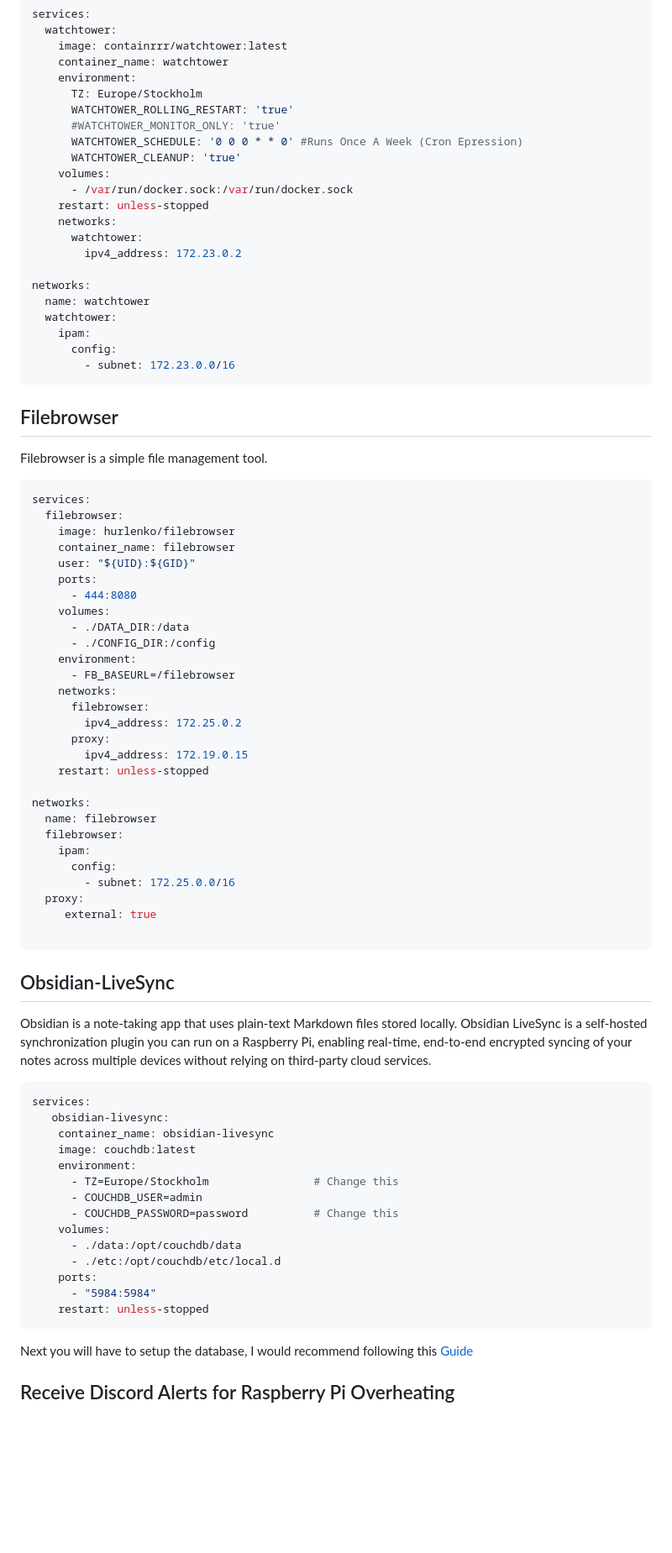
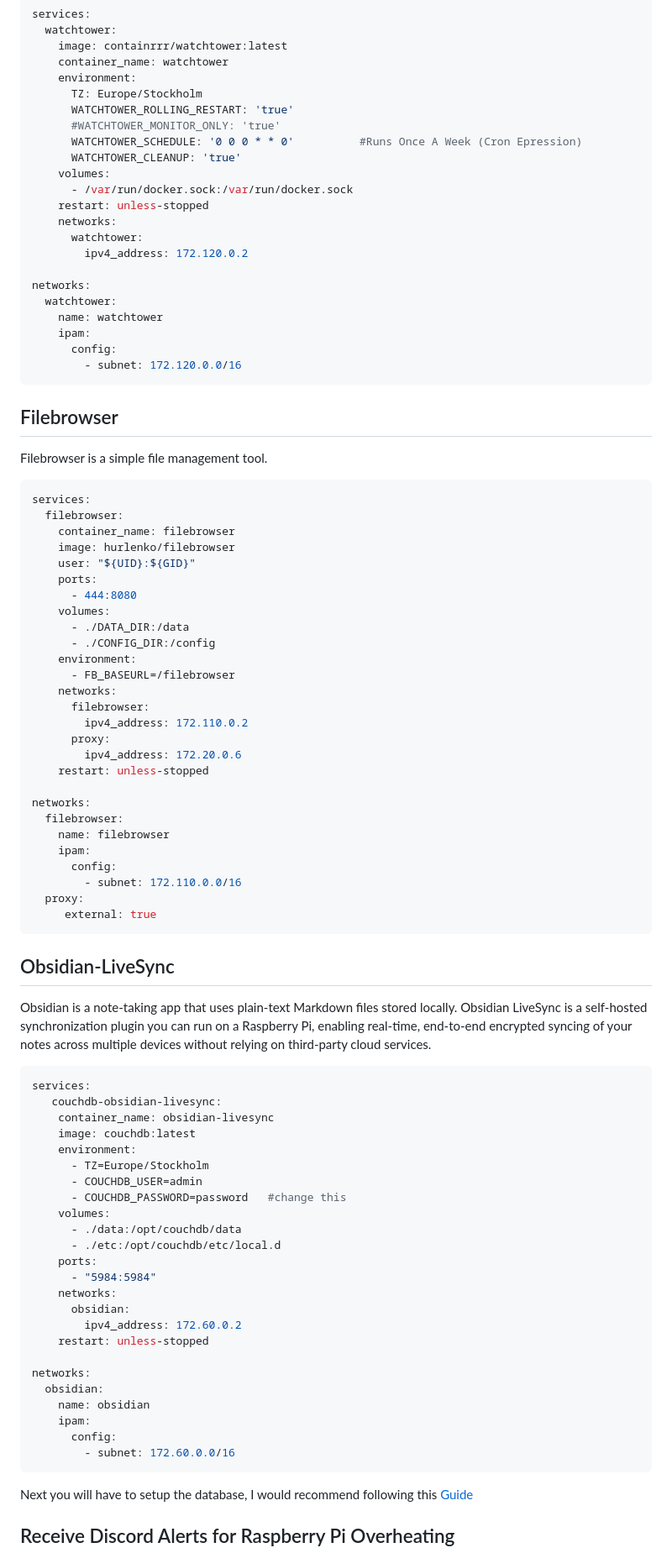
Before and after one commit to TheRabbittt/rpi-docker-setup, a Markdown page: README.md, the part around one of its changes. Shown at 84% size. Drawn GitHub-style; blank space fills up the shorter version.

````diff
--- a/README.md
+++ b/README.md
@@ -296,21 +293,21 @@ services:
       TZ: Europe/Stockholm
       WATCHTOWER_ROLLING_RESTART: 'true'
       #WATCHTOWER_MONITOR_ONLY: 'true'
-      WATCHTOWER_SCHEDULE: '0 0 0 * * 0' #Runs Once A Week (Cron Epression)
+      WATCHTOWER_SCHEDULE: '0 0 0 * * 0'          #Runs Once A Week (Cron Epression)
       WATCHTOWER_CLEANUP: 'true'
     volumes:
       - /var/run/docker.sock:/var/run/docker.sock
     restart: unless-stopped
     networks:
       watchtower:
-        ipv4_address: 172.23.0.2
+        ipv4_address: 172.120.0.2
 
 networks:
-  name: watchtower
   watchtower:
+    name: watchtower
     ipam:
       config:
-        - subnet: 172.23.0.0/16
+        - subnet: 172.120.0.0/16
 ```
 
 ## Filebrowser
@@ -318,8 +315,8 @@ Filebrowser is a simple file management tool.
 ```Bash
 services:
   filebrowser:
+    container_name: filebrowser
     image: hurlenko/filebrowser
-    container_name: filebrowser
     user: "${UID}:${GID}"
     ports:
       - 444:8080
@@ -330,20 +327,19 @@ services:
       - FB_BASEURL=/filebrowser
     networks:
       filebrowser:
-        ipv4_address: 172.25.0.2
+        ipv4_address: 172.110.0.2
       proxy:
-        ipv4_address: 172.19.0.15
+        ipv4_address: 172.20.0.6
     restart: unless-stopped
 
 networks:
-  name: filebrowser
   filebrowser:
+    name: filebrowser
     ipam:
       config:
-        - subnet: 172.25.0.0/16
+        - subnet: 172.110.0.0/16
   proxy:
      external: true
-
 ```
 
 ## Obsidian-LiveSync
@@ -352,19 +348,29 @@ Obsidian is a note-taking app that uses plain-text Markdown files stored locally
 
 ```Bash
 services:
-   obsidian-livesync:
+   couchdb-obsidian-livesync:
     container_name: obsidian-livesync
     image: couchdb:latest
     environment:
-      - TZ=Europe/Stockholm                # Change this
+      - TZ=Europe/Stockholm
       - COUCHDB_USER=admin
-      - COUCHDB_PASSWORD=password          # Change this
+      - COUCHDB_PASSWORD=password   #change this
     volumes:
       - ./data:/opt/couchdb/data
       - ./etc:/opt/couchdb/etc/local.d
     ports:
       - "5984:5984"
+    networks:
+      obsidian:
+        ipv4_address: 172.60.0.2
     restart: unless-stopped
+
+networks:
+  obsidian:
+    name: obsidian
+    ipam:
+      config:
+        - subnet: 172.60.0.0/16
 ```
 
 Next you will have to setup the database, I would recommend following this [Guide](https://www.reddit.com/r/selfhosted/comments/1eo7knj/guide_obsidian_with_free_selfhosted_instant_sync/)
````
Also changed, not shown: other parts of README.md (+216 -48 lines).
